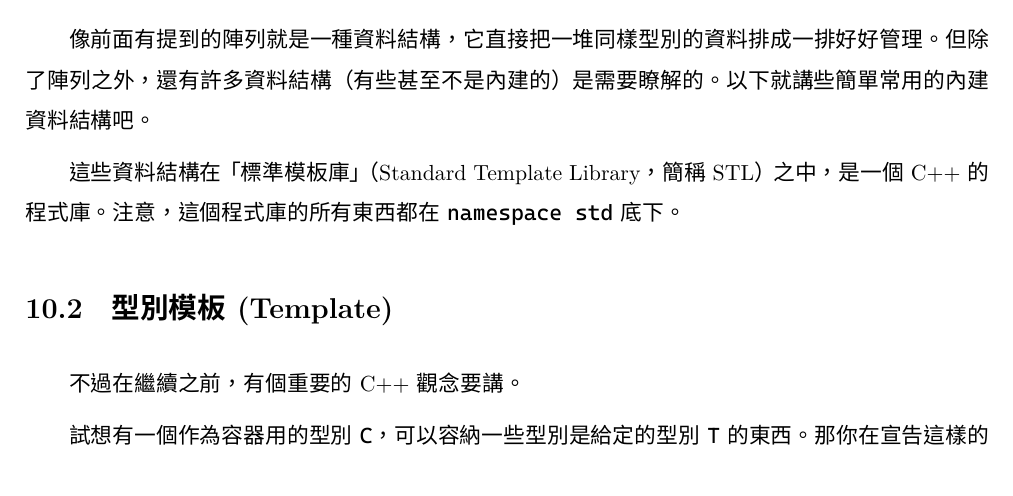
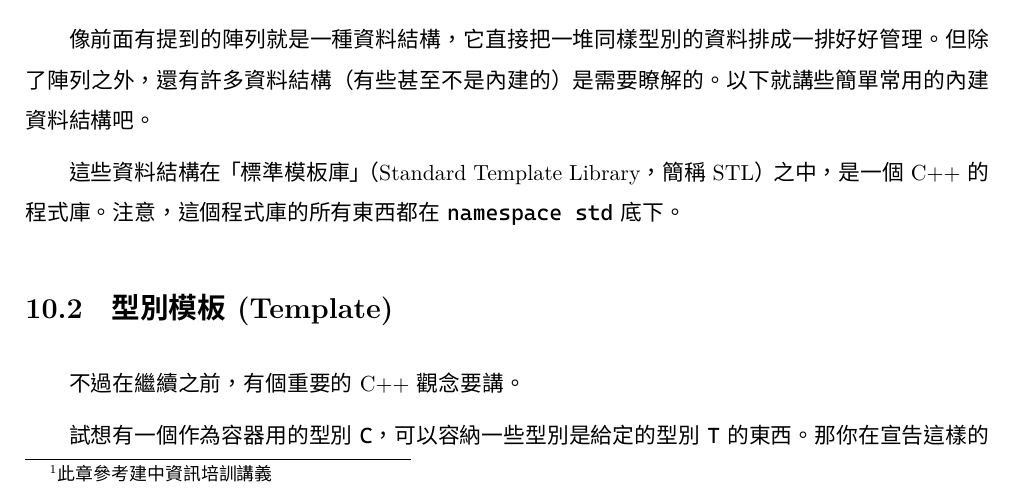
Before and after one commit to wulingInforSG/lecture, a LaTeX book (c++Basic/main.tex): part of page 43 of 71, cut so that both start at the same text. The pictures show the PDF file c++Basic/main.pdf that the author committed with the source.

Commit message:
add data structure

```diff
--- a/c++Basic/main.tex
+++ b/c++Basic/main.tex
@@ -977,7 +977,7 @@ to**系列，將字元轉成**：
 \end{itemize}
 % \chapter{Struct}
 
-\chapter{資料結構 Data Structure}
+\chapter[資料結構 Data Structure]{資料結構 Data Structure\footnote{此章參考建中資訊培訓講義}}
 
 相信大家都是C或者C++的使用者。
 
```
Also changed, not shown: c++Basic/main.pdf.
